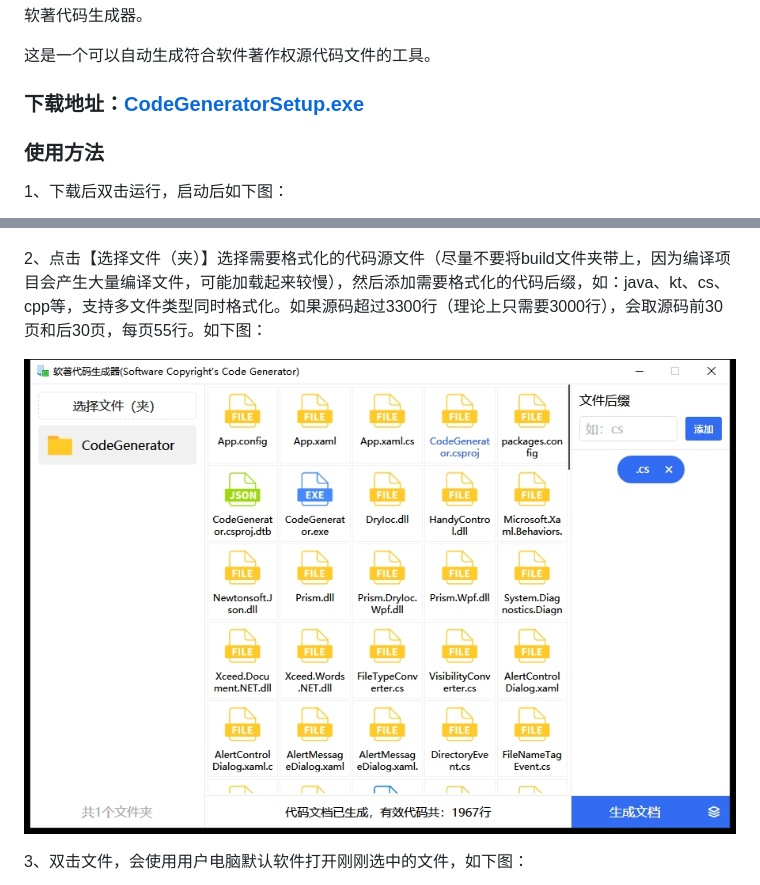
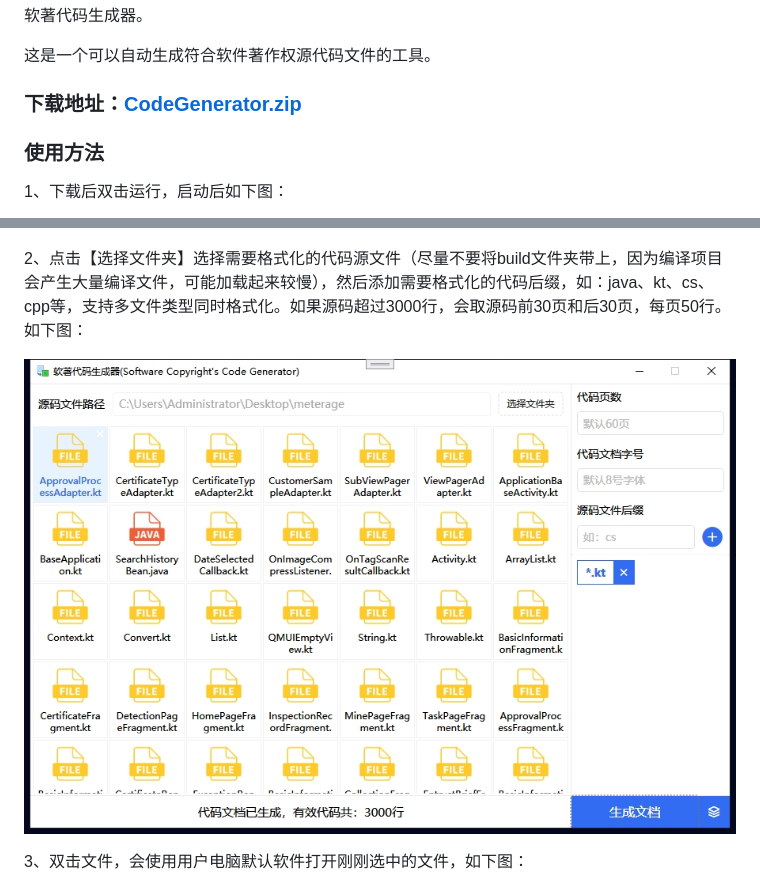
Before and after one commit to AndroidCoderPeng/CodeGenerator, a Markdown page: README.md, 2 parts joined by grey strips. Drawn GitHub-style; pictures changed too: Example/微信截图_20240405184526.png (deleted), Example/微信截图_20240825140452.png (added).

Commit message:
更新文档和软件版本

```diff
--- a/README.md
+++ b/README.md
@@ -3,16 +3,16 @@
 
 这是一个可以自动生成符合软件著作权源代码文件的工具。
 
-### 下载地址：[CodeGeneratorSetup.exe](Example/CodeGeneratorSetup.exe)
+### 下载地址：[CodeGenerator.zip](Example/CodeGenerator.zip)
 
 ### 使用方法
 1、下载后双击运行，启动后如下图：
 
 ![微信截图_20240405184400.png](Example/微信截图_20240405184400.png)
 
-2、点击【选择文件（夹）】选择需要格式化的代码源文件（尽量不要将build文件夹带上，因为编译项目会产生大量编译文件，可能加载起来较慢），然后添加需要格式化的代码后缀，如：java、kt、cs、cpp等，支持多文件类型同时格式化。如果源码超过3300行（理论上只需要3000行），会取源码前30页和后30页，每页55行。如下图：
+2、点击【选择文件夹】选择需要格式化的代码源文件（尽量不要将build文件夹带上，因为编译项目会产生大量编译文件，可能加载起来较慢），然后添加需要格式化的代码后缀，如：java、kt、cs、cpp等，支持多文件类型同时格式化。如果源码超过3000行，会取源码前30页和后30页，每页50行。如下图：
 
-![微信截图_20240405184526.png](Example/微信截图_20240405184526.png)
+![微信截图_20240825140452.png](Example/微信截图_20240825140452.png)
 
 3、双击文件，会使用用户电脑默认软件打开刚刚选中的文件，如下图：
 
```
Also changed, not shown: 2 other files.
